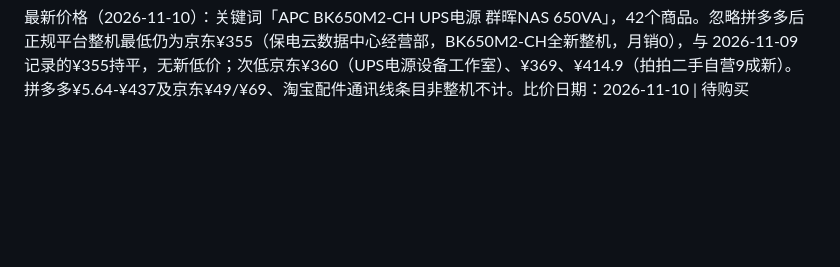
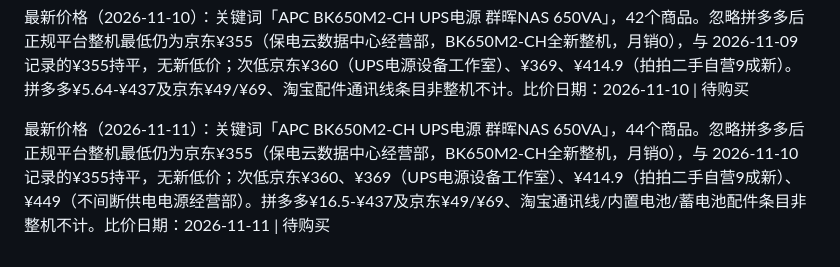
Before and after one commit to Gonly/eriya, a Markdown page: life/wishlist-shopping.md, the part around the change. Drawn GitHub-style; blank space fills up the shorter version.

Commit message:
auto-sync: memory updates 2026-11-11 07:05

```diff
--- a/life/wishlist-shopping.md
+++ b/life/wishlist-shopping.md
@@ -53,3 +53,5 @@ _（暂无）_
 最新价格（2026-11-09）：关键词「APC BK650M2-CH UPS电源 群晖NAS 650VA」，38个商品。忽略拼多多后正规平台整机最低仍为京东¥355（保电云数据中心经营部，BK650M2-CH全新整机，月销0），与 2026-11-08 记录的¥355持平，无新低价；次低京东¥369（UPS电源设备工作室）、¥380（同一店铺另一链接）、¥414.9（拍拍二手自营9成新）。京东¥49/¥69及淘宝/拼多多配件、通讯线条目非整机不计。比价日期：2026-11-09 | 待购买
 
 最新价格（2026-11-10）：关键词「APC BK650M2-CH UPS电源 群晖NAS 650VA」，42个商品。忽略拼多多后正规平台整机最低仍为京东¥355（保电云数据中心经营部，BK650M2-CH全新整机，月销0），与 2026-11-09 记录的¥355持平，无新低价；次低京东¥360（UPS电源设备工作室）、¥369、¥414.9（拍拍二手自营9成新）。拼多多¥5.64-¥437及京东¥49/¥69、淘宝配件通讯线条目非整机不计。比价日期：2026-11-10 | 待购买
+
+最新价格（2026-11-11）：关键词「APC BK650M2-CH UPS电源 群晖NAS 650VA」，44个商品。忽略拼多多后正规平台整机最低仍为京东¥355（保电云数据中心经营部，BK650M2-CH全新整机，月销0），与 2026-11-10 记录的¥355持平，无新低价；次低京东¥360、¥369（UPS电源设备工作室）、¥414.9（拍拍二手自营9成新）、¥449（不间断供电电源经营部）。拼多多¥16.5-¥437及京东¥49/¥69、淘宝通讯线/内置电池/蓄电池配件条目非整机不计。比价日期：2026-11-11 | 待购买
```
